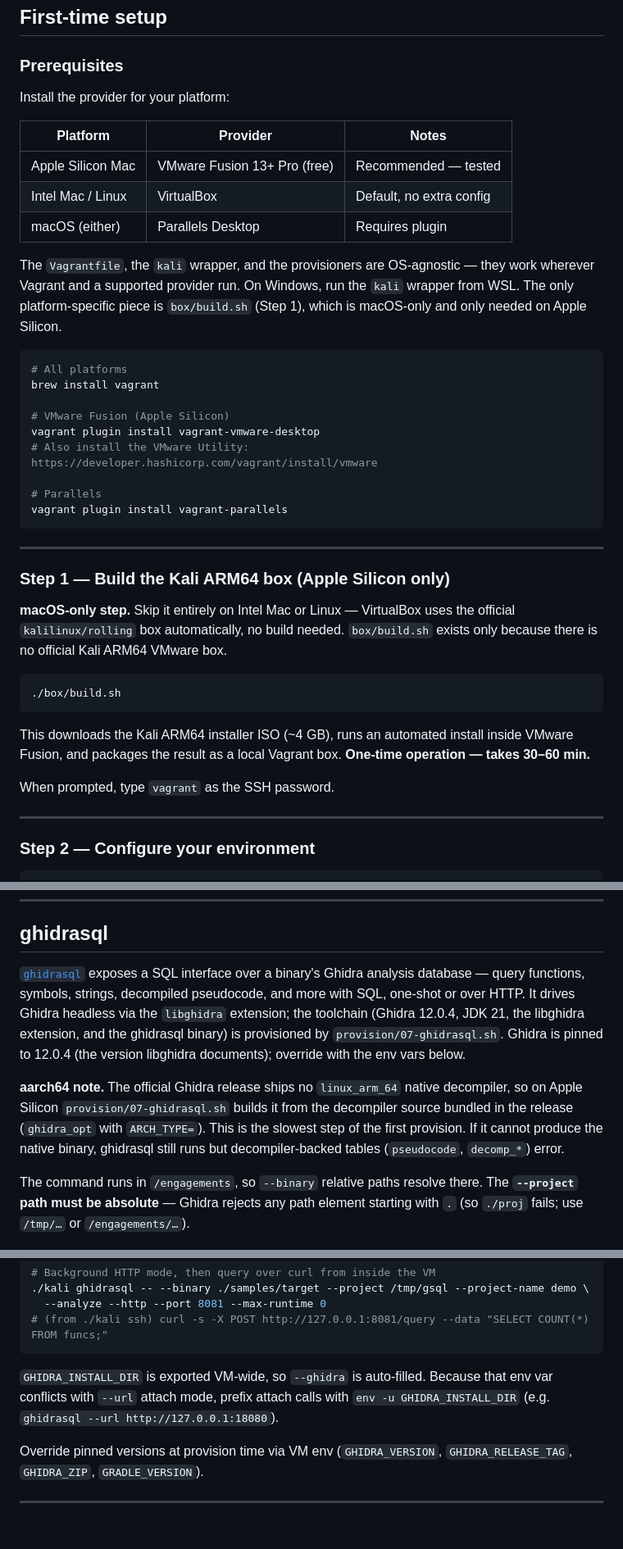
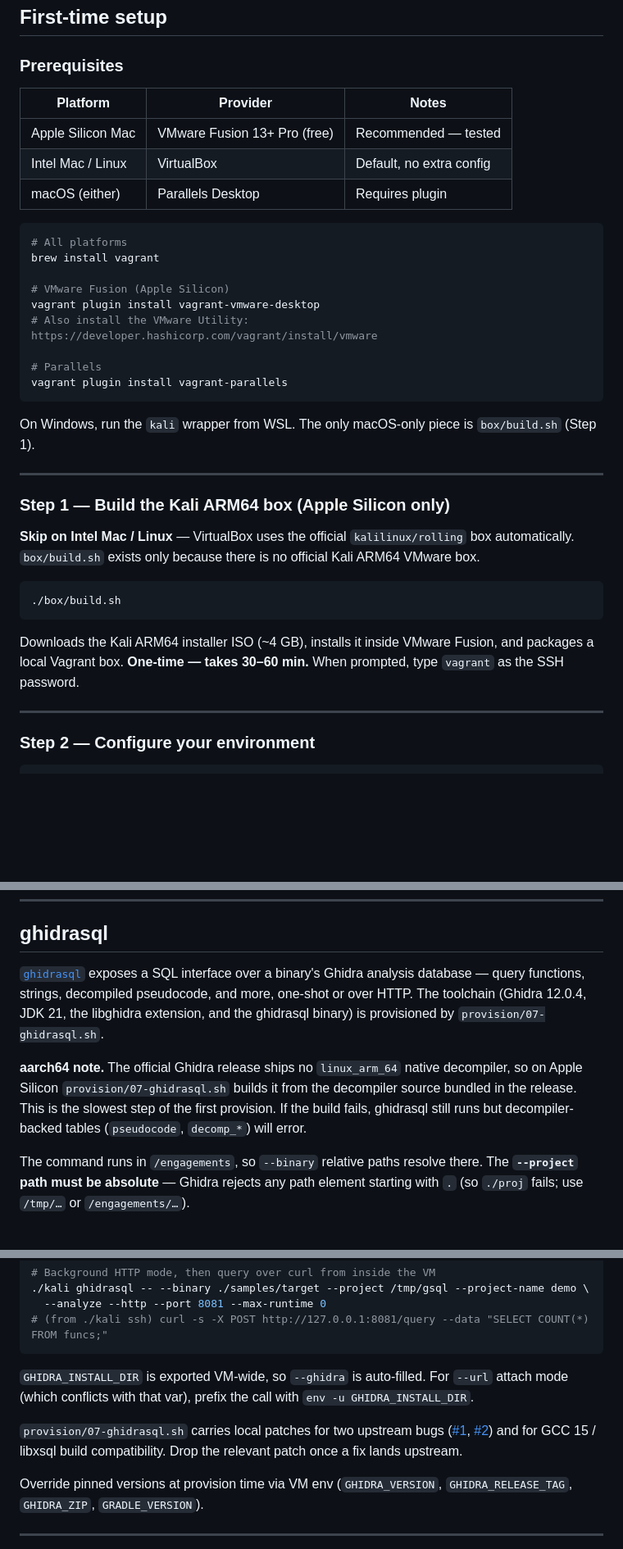
Before and after one commit to ogeidr/pt-ai, a Markdown page: vagrant/README.md, 3 parts joined by grey strips. Shown at 82% size. GitHub-like rendering; blank space fills up the shorter version.

Commit message:
simplified readme

````diff
--- a/vagrant/README.md
+++ b/vagrant/README.md
@@ -22,15 +22,11 @@ Both Claude Code and opencode run directly inside the VM and invoke Kali tools v
 
 ### Prerequisites
 
-Install the provider for your platform:
-
 | Platform | Provider | Notes |
 |---|---|---|
 | Apple Silicon Mac | VMware Fusion 13+ Pro (free) | Recommended — tested |
 | Intel Mac / Linux | VirtualBox | Default, no extra config |
 | macOS (either) | Parallels Desktop | Requires plugin |
-
-The `Vagrantfile`, the `kali` wrapper, and the provisioners are OS-agnostic — they work wherever Vagrant and a supported provider run. On Windows, run the `kali` wrapper from WSL. The only platform-specific piece is `box/build.sh` (Step 1), which is macOS-only and only needed on Apple Silicon.
 
 ```sh
 # All platforms
@@ -44,19 +40,19 @@ vagrant plugin install vagrant-vmware-desktop
 vagrant plugin install vagrant-parallels
 ```
 
+On Windows, run the `kali` wrapper from WSL. The only macOS-only piece is `box/build.sh` (Step 1).
+
 ---
 
 ### Step 1 — Build the Kali ARM64 box (Apple Silicon only)
 
-**macOS-only step.** Skip it entirely on Intel Mac or Linux — VirtualBox uses the official `kalilinux/rolling` box automatically, no build needed. `box/build.sh` exists only because there is no official Kali ARM64 VMware box.
+**Skip on Intel Mac / Linux** — VirtualBox uses the official `kalilinux/rolling` box automatically. `box/build.sh` exists only because there is no official Kali ARM64 VMware box.
 
 ```sh
 ./box/build.sh
 ```
 
-This downloads the Kali ARM64 installer ISO (~4 GB), runs an automated install inside VMware Fusion, and packages the result as a local Vagrant box. **One-time operation — takes 30–60 min.**
-
-When prompted, type `vagrant` as the SSH password.
+Downloads the Kali ARM64 installer ISO (~4 GB), installs it inside VMware Fusion, and packages a local Vagrant box. **One-time — takes 30–60 min.** When prompted, type `vagrant` as the SSH password.
 
 ---
 
@@ -221,18 +213,15 @@ Edit `config/tools.txt` (one apt package per line) then re-provision:
 ## ghidrasql
 
 [`ghidrasql`](https://github.com/0xeb/ghidrasql) exposes a SQL interface over a
-binary's Ghidra analysis database — query functions, symbols, strings, decompiled
-pseudocode, and more with SQL, one-shot or over HTTP. It drives Ghidra headless
-via the `libghidra` extension; the toolchain (Ghidra 12.0.4, JDK 21, the libghidra
+binary's Ghidra analysis database — query functions, strings, decompiled pseudocode,
+and more, one-shot or over HTTP. The toolchain (Ghidra 12.0.4, JDK 21, the libghidra
 extension, and the ghidrasql binary) is provisioned by `provision/07-ghidrasql.sh`.
-Ghidra is pinned to 12.0.4 (the version libghidra documents); override with the
-env vars below.
 
 **aarch64 note.** The official Ghidra release ships no `linux_arm_64` native
 decompiler, so on Apple Silicon `provision/07-ghidrasql.sh` builds it from the
-decompiler source bundled in the release (`ghidra_opt` with `ARCH_TYPE=`). This is
-the slowest step of the first provision. If it cannot produce the native binary,
-ghidrasql still runs but decompiler-backed tables (`pseudocode`, `decomp_*`) error.
+decompiler source bundled in the release. This is the slowest step of the first
+provision. If the build fails, ghidrasql still runs but decompiler-backed tables
+(`pseudocode`, `decomp_*`) will error.
 
 The command runs in `/engagements`, so `--binary` relative paths resolve there.
 The **`--project` path must be absolute** — Ghidra rejects any path element
@@ -249,9 +238,14 @@ starting with `.` (so `./proj` fails; use `/tmp/…` or `/engagements/…`).
 # (from ./kali ssh) curl -s -X POST http://127.0.0.1:8081/query --data "SELECT COUNT(*) FROM funcs;"
 ```
 
-`GHIDRA_INSTALL_DIR` is exported VM-wide, so `--ghidra` is auto-filled. Because
-that env var conflicts with `--url` attach mode, prefix attach calls with
-`env -u GHIDRA_INSTALL_DIR` (e.g. `ghidrasql --url http://127.0.0.1:18080`).
+`GHIDRA_INSTALL_DIR` is exported VM-wide, so `--ghidra` is auto-filled. For
+`--url` attach mode (which conflicts with that var), prefix the call with
+`env -u GHIDRA_INSTALL_DIR`.
+
+`provision/07-ghidrasql.sh` carries local patches for two upstream bugs
+([#1](https://github.com/0xeb/ghidrasql/issues/1),
+[#2](https://github.com/0xeb/ghidrasql/issues/2)) and for GCC 15 / libxsql
+build compatibility. Drop the relevant patch once a fix lands upstream.
 
 Override pinned versions at provision time via VM env (`GHIDRA_VERSION`,
 `GHIDRA_RELEASE_TAG`, `GHIDRA_ZIP`, `GRADLE_VERSION`).
````
Also changed, not shown: other parts of vagrant/README.md (+10 -14 lines).
